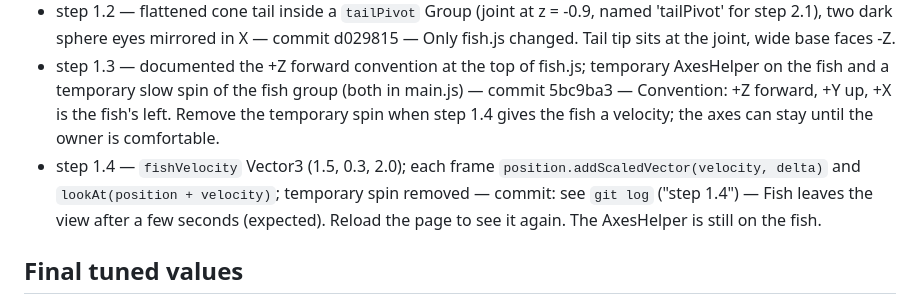
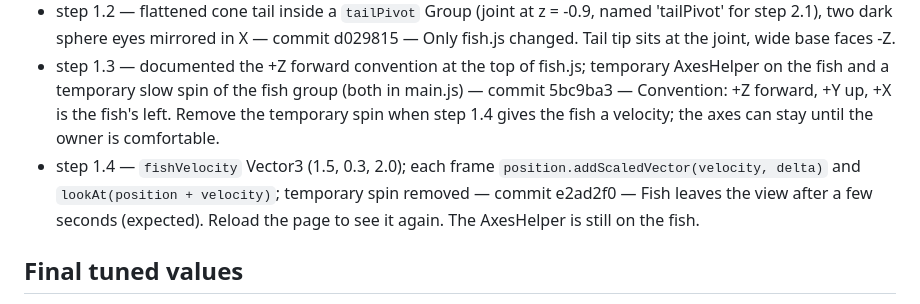
Before and after one commit to tk-patel/fish-swamp, a Markdown page: PROGRESS.md, the part around the change. Drawn GitHub-style.

Commit message:
step 1.4: record commit hash in PROGRESS.md
Co-authored-by: Cursor <cursoragent@cursor.com>

```diff
--- a/PROGRESS.md
+++ b/PROGRESS.md
@@ -89,7 +89,7 @@ Rules: tick a box only after the step is done, committed, and explained. Add a o
 - step 1.1 — new `src/fish.js` with `createFish()` returning a Group holding an ellipsoid body (sphere scaled 0.35 x 0.5 x 1.0, so ~2 units long on Z); added to the scene in main.js — commit 9338dd2 — AGENTS.md's unit rule ("1 unit ~ 1 fish body length * 2") was ambiguous; I read it as 1 unit = half a body length, i.e. fish ~2 units long. Camera is temporarily closer at (7, 2, 4); back to (0, 5, 35) at step 1.8.
 - step 1.2 — flattened cone tail inside a `tailPivot` Group (joint at z = -0.9, named 'tailPivot' for step 2.1), two dark sphere eyes mirrored in X — commit d029815 — Only fish.js changed. Tail tip sits at the joint, wide base faces -Z.
 - step 1.3 — documented the +Z forward convention at the top of fish.js; temporary AxesHelper on the fish and a temporary slow spin of the fish group (both in main.js) — commit 5bc9ba3 — Convention: +Z forward, +Y up, +X is the fish's left. Remove the temporary spin when step 1.4 gives the fish a velocity; the axes can stay until the owner is comfortable.
-- step 1.4 — `fishVelocity` Vector3 (1.5, 0.3, 2.0); each frame `position.addScaledVector(velocity, delta)` and `lookAt(position + velocity)`; temporary spin removed — commit: see `git log` ("step 1.4") — Fish leaves the view after a few seconds (expected). Reload the page to see it again. The AxesHelper is still on the fish.
+- step 1.4 — `fishVelocity` Vector3 (1.5, 0.3, 2.0); each frame `position.addScaledVector(velocity, delta)` and `lookAt(position + velocity)`; temporary spin removed — commit e2ad2f0 — Fish leaves the view after a few seconds (expected). Reload the page to see it again. The AxesHelper is still on the fish.
 
 ## Final tuned values
 (Filled in at step 6.10: loudness ceiling, volatility weight, flux weight, attack/release rates, boid weights for each mood.)
```
